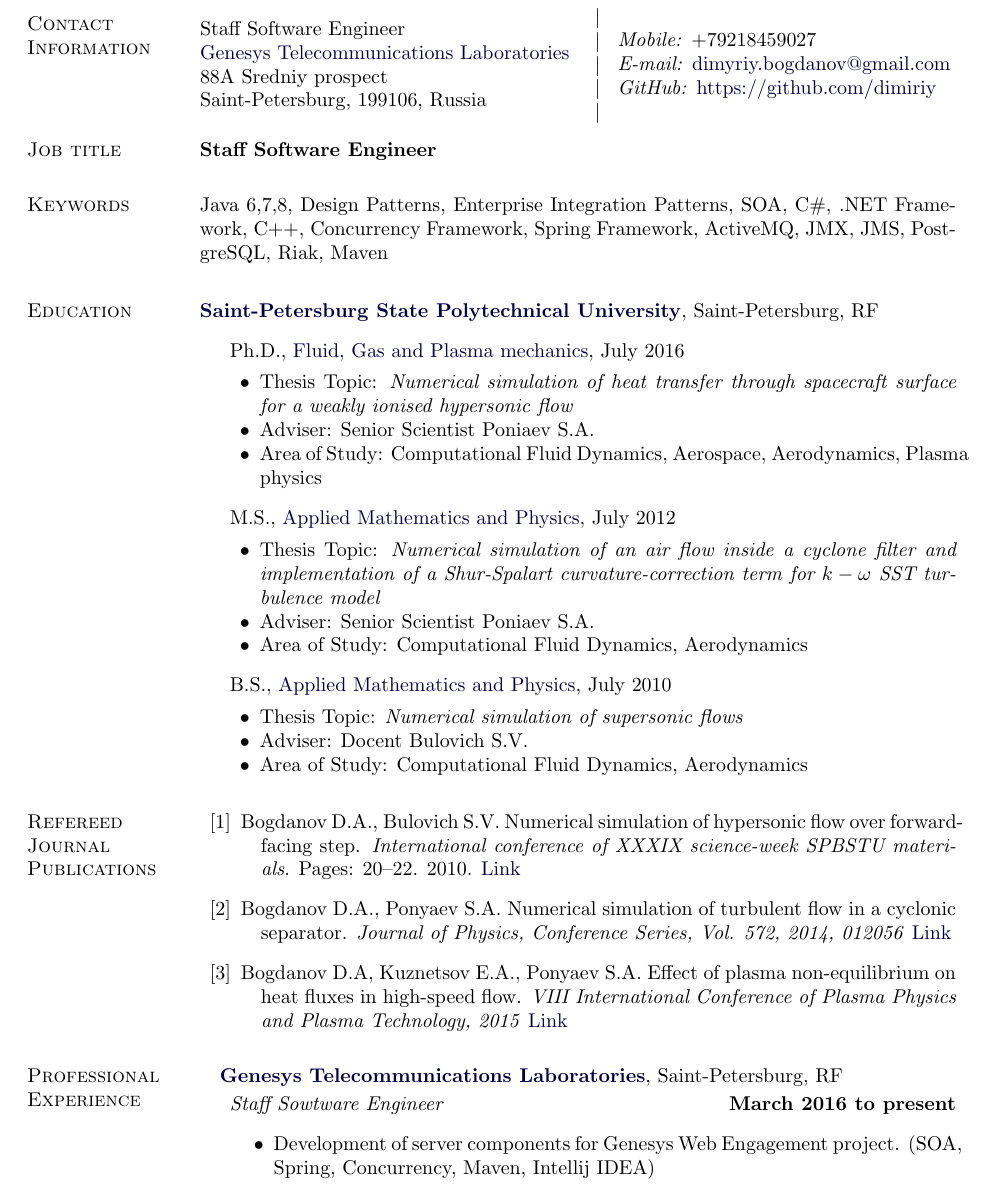
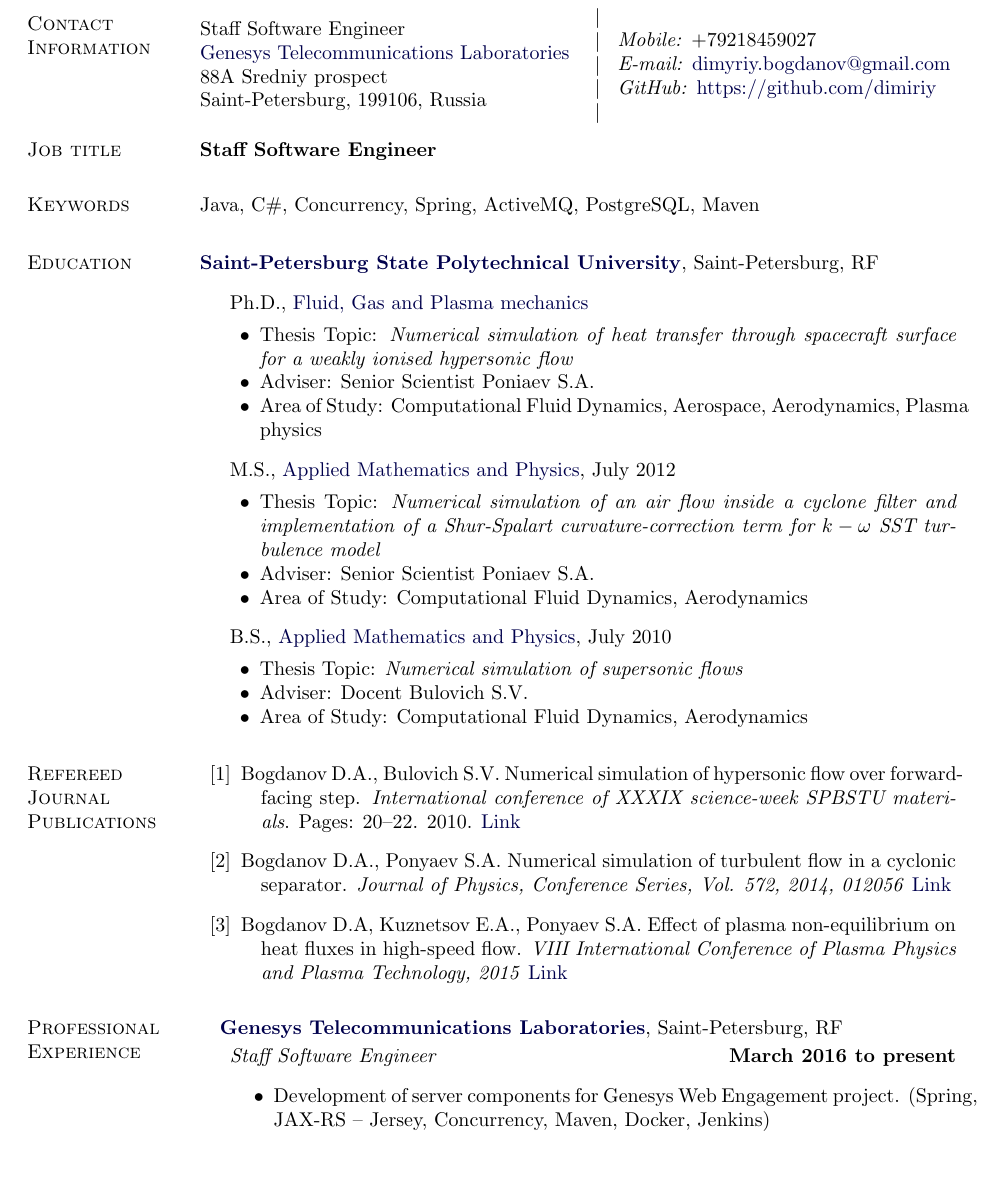
Before and after one commit to undimmable/CV, a LaTeX CV (cv.tex): part of page 1 of 2, cut so that both start at the same text, the shorter picture padded with empty space. Compiled offline with pdfLaTeX.

Commit message:
- Remove buzzwords from CV

```diff
--- a/cv.tex
+++ b/cv.tex
@@ -122,7 +122,7 @@
 \textbf{Staff Software Engineer}
 
 \section{Keywords}
-    Java 6,7,8, Design Patterns, Enterprise Integration Patterns, SOA, C\#, .NET Framework, C++, Concurrency Framework, Spring Framework, ActiveMQ, JMX, JMS, PostgreSQL, Riak, Maven
+    Java, C\#, Concurrency, Spring, ActiveMQ, PostgreSQL, Maven
 \halfblankline
 \vspace{0.1in}
 
@@ -134,7 +134,7 @@
 
 \item[] Ph.D.,
         \href{http://www.ioffe.ru/index_en.html}
-             {Fluid, Gas and Plasma mechanics}, July 2016
+             {Fluid, Gas and Plasma mechanics}
         \begin{innerlist}
         \item Thesis Topic: \emph{Numerical simulation of heat transfer through spacecraft surface for a weakly ionised hypersonic flow}
         \item Adviser: {Senior Scientist Poniaev S.A.}
@@ -177,10 +177,10 @@
 \halfblankline
 \href{http://www.genesys.com}{\textbf{Genesys Telecommunications Laboratories}}, Saint-Petersburg, RF
 \begin{outerlist}
-\item[] \textit{Staff Sowtware Engineer}
+\item[] \textit{Staff Software Engineer}
   \hfill \textbf{March 2016 to present}
   \begin{itemize}
-    \item Development of server components for Genesys Web Engagement project. (SOA, Spring, Concurrency, Maven, Intellij IDEA)
+    \item Development of server components for Genesys Web Engagement project. (Spring, JAX-RS – Jersey, Concurrency, Maven, Docker, Jenkins)
     \end{itemize}
   \end{outerlist}
   \vspace{0.2in}
```
Also changed, not shown: cv.pdf, cv.tex (8 more changed lines).
